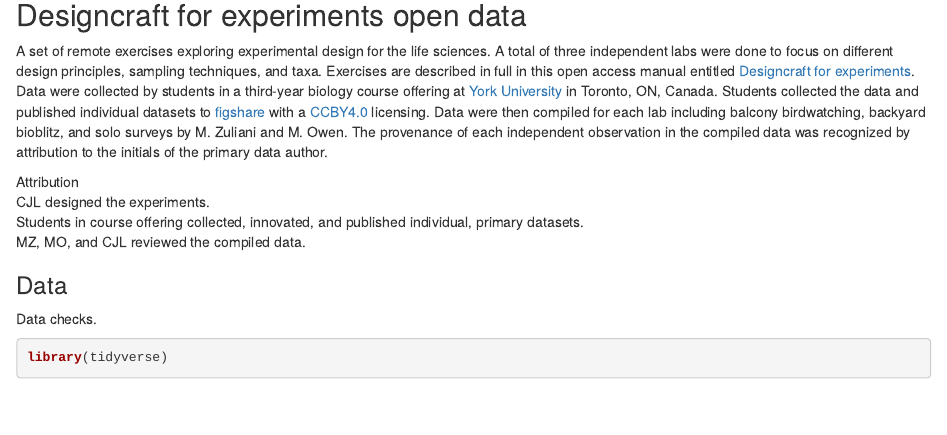
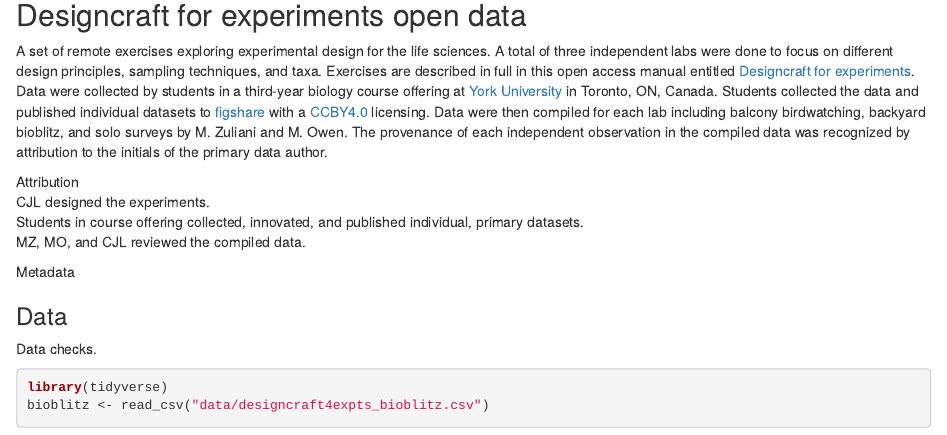
Before and after one commit to zenrabbit/experiment_sandbox_data, an R Markdown document (index.Rmd): the page in a window 1100 px wide, from 300 px down. Rendered offline with R 4.5, knitr and Pandoc, with nearby package versions.

Commit message:
getting there

````diff
--- a/index.Rmd
+++ b/index.Rmd
@@ -18,9 +18,15 @@ CJL designed the experiments.
 Students in course offering collected, innovated, and published individual, primary datasets.
 MZ, MO, and CJL reviewed the compiled data.
 
+Metadata
+
+
 ### Data
 Data checks.
 ```{r}
 library(tidyverse)
+bioblitz <- read_csv("data/designcraft4expts_bioblitz.csv")
+
+
 
 ```
````
Also changed, not shown: data/designcraft4expts_bioblitz.csv (renamed from data/designcraft4xpts_bioblitz.csv), data/designcraft4expts_birds.csv (renamed from data/designcraft4xpts_birds.csv), data/designcraft4expts_ethogram.csv (renamed from data/designcraft4xpts_ethogram.csv), data/designcraft4expts_solo_surveys.csv (renamed from data/designcraft4xpts_solo_surveys.csv), 1 other file.
